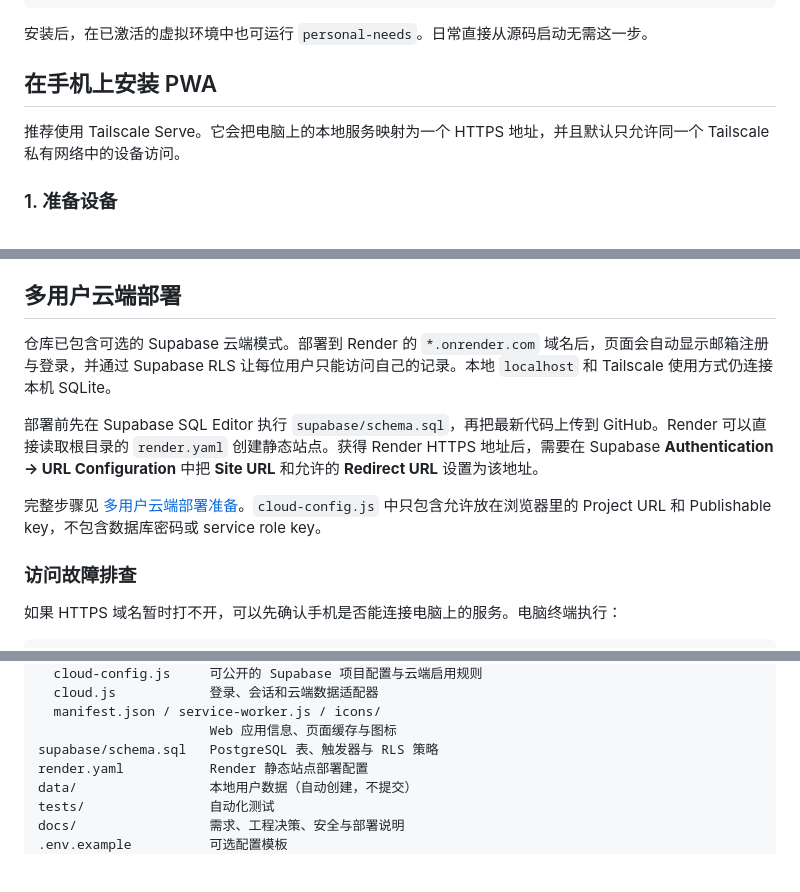
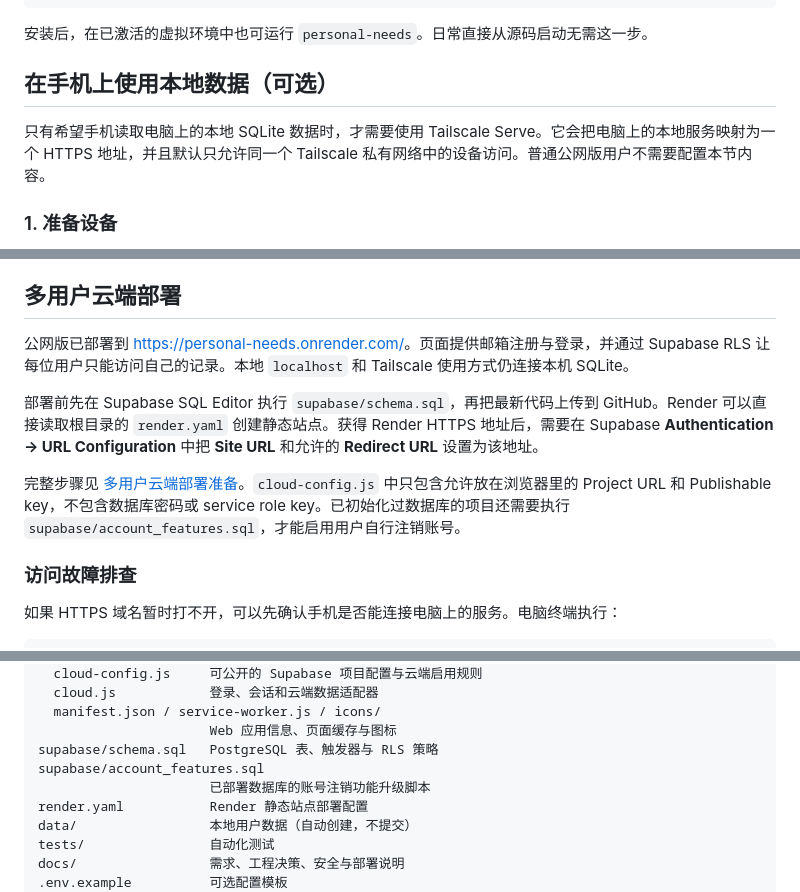
Before and after one commit to pcmif-jiangfeng/personal-needs, a Markdown page: README.md, 3 parts joined by grey strips. GitHub-like rendering; folded sections open; blank space fills up the shorter version.

```diff
--- a/README.md
+++ b/README.md
@@ -60,9 +71,9 @@ python3 -m venv .venv
 
 </details>
 
-## 在手机上安装 PWA
+## 在手机上使用本地数据（可选）
 
-推荐使用 Tailscale Serve。它会把电脑上的本地服务映射为一个 HTTPS 地址，并且默认只允许同一个 Tailscale 私有网络中的设备访问。
+只有希望手机读取电脑上的本地 SQLite 数据时，才需要使用 Tailscale Serve。它会把电脑上的本地服务映射为一个 HTTPS 地址，并且默认只允许同一个 Tailscale 私有网络中的设备访问。普通公网版用户不需要配置本节内容。
 
 ### 1. 准备设备
 
@@ -119,11 +130,11 @@ python -m app.server --host 0.0.0.0 --port 8765
 
 ## 多用户云端部署
 
-仓库已包含可选的 Supabase 云端模式。部署到 Render 的 `*.onrender.com` 域名后，页面会自动显示邮箱注册与登录，并通过 Supabase RLS 让每位用户只能访问自己的记录。本地 `localhost` 和 Tailscale 使用方式仍连接本机 SQLite。
+公网版已部署到 <https://personal-needs.onrender.com/>。页面提供邮箱注册与登录，并通过 Supabase RLS 让每位用户只能访问自己的记录。本地 `localhost` 和 Tailscale 使用方式仍连接本机 SQLite。
 
 部署前先在 Supabase SQL Editor 执行 `supabase/schema.sql`，再把最新代码上传到 GitHub。Render 可以直接读取根目录的 `render.yaml` 创建静态站点。获得 Render HTTPS 地址后，需要在 Supabase **Authentication → URL Configuration** 中把 **Site URL** 和允许的 **Redirect URL** 设置为该地址。
 
-完整步骤见 [多用户云端部署准备](docs/CLOUD_SETUP.md)。`cloud-config.js` 中只包含允许放在浏览器里的 Project URL 和 Publishable key，不包含数据库密码或 service role key。
+完整步骤见 [多用户云端部署准备](docs/CLOUD_SETUP.md)。`cloud-config.js` 中只包含允许放在浏览器里的 Project URL 和 Publishable key，不包含数据库密码或 service role key。已初始化过数据库的项目还需要执行 `supabase/account_features.sql`，才能启用用户自行注销账号。
 
 ### 访问故障排查
 
@@ -204,6 +216,8 @@ app/
   manifest.json / service-worker.js / icons/
                       Web 应用信息、页面缓存与图标
 supabase/schema.sql   PostgreSQL 表、触发器与 RLS 策略
+supabase/account_features.sql
+                      已部署数据库的账号注销功能升级脚本
 render.yaml           Render 静态站点部署配置
 data/                 本地用户数据（自动创建，不提交）
 tests/                自动化测试
```
Also changed, not shown: other parts of README.md (+20 -7 lines).
